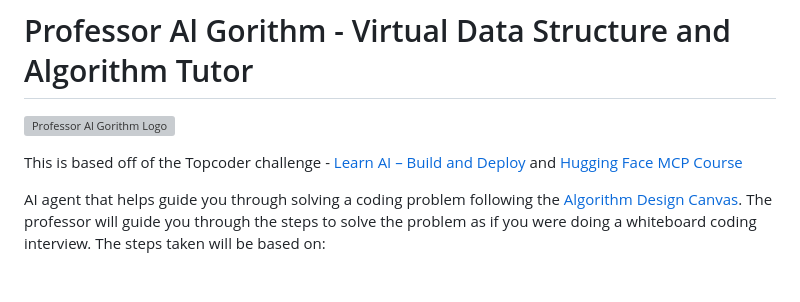
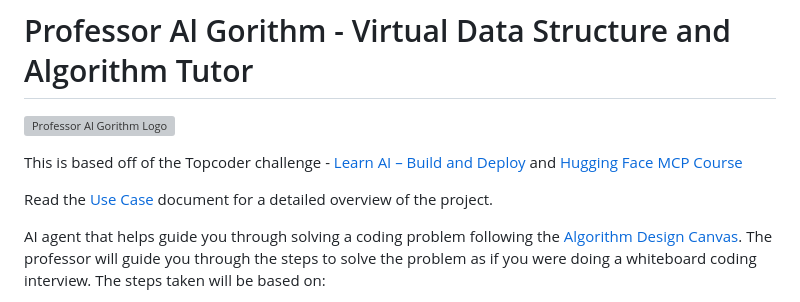
Before and after one commit to pertrai1/professor-al-gorithm, a Markdown page: README.md, the part around the change. GitHub-like rendering; blank space fills up the shorter version; grey boxes are pictures that could not be loaded.

Commit message:
Module 4 and Use Case Document

```diff
--- a/README.md
+++ b/README.md
@@ -3,6 +3,8 @@
 ![Professor Al Gorithm Logo](logo-light.png)
 
 This is based off of the Topcoder challenge - [Learn AI – Build and Deploy](https://www.topcoder.com/challenges/355a5497-71c3-4e3a-b200-f53d62564667?tab=details) and [Hugging Face MCP Course](https://huggingface.co/learn/mcp-course/unit0/introduction#welcome-to-the--model-context-protocol-mcp-course)
+
+Read the [Use Case](USE-CASE-DOCUMENT.md) document for a detailed overview of the project.
 
 AI agent that helps guide you through solving a coding problem following the [Algorithm Design Canvas](https://www.hiredintech.com/algorithms/algorithm-design-canvas/what-is-the-canvas/). The professor will guide you through the steps to solve the problem as if you were doing a whiteboard coding interview. The steps taken will be based on:
 
```
Also changed, not shown: USE-CASE-DOCUMENT.md (added, +495 -0 lines).
